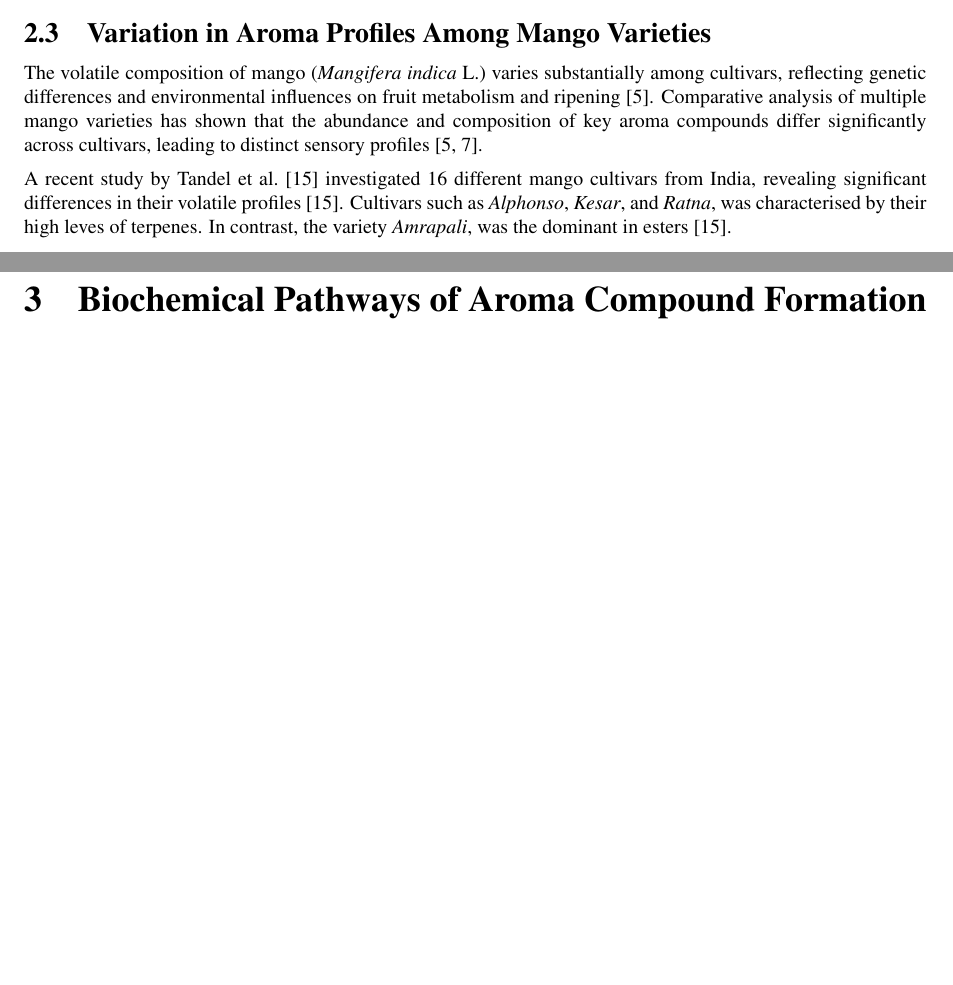
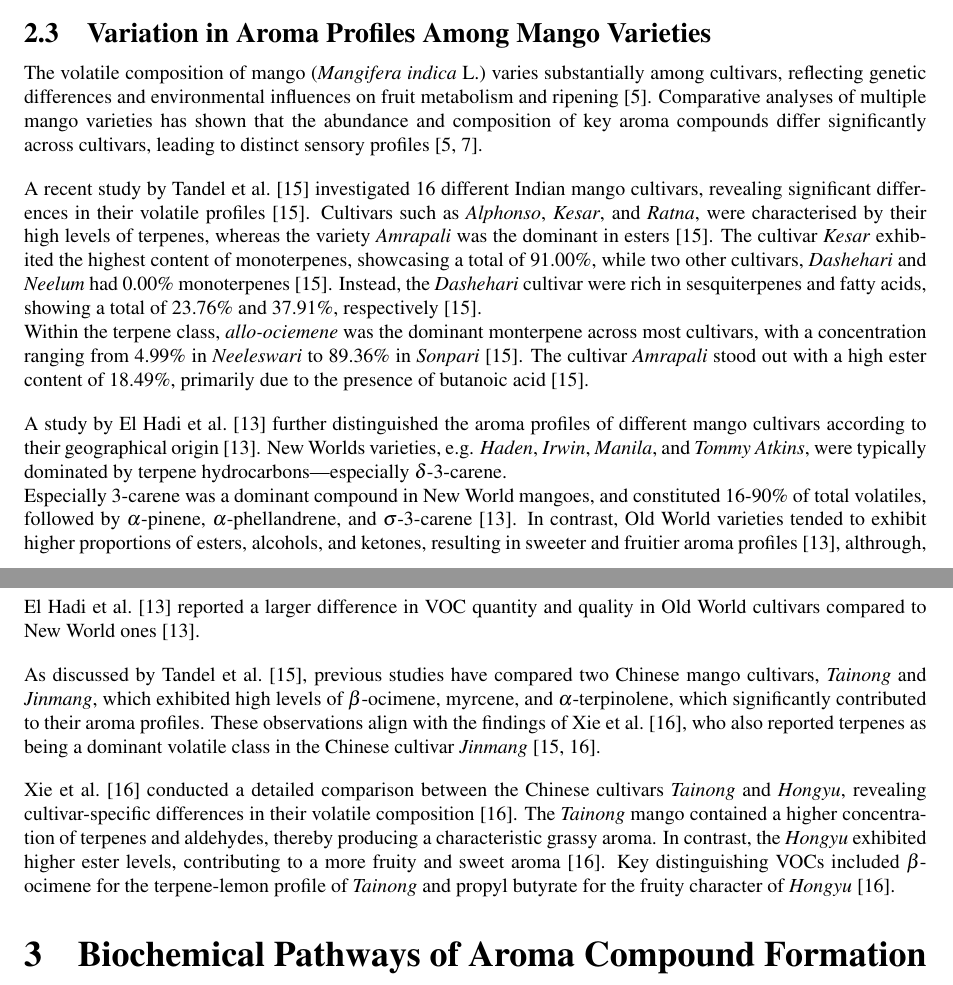
Before and after one commit to DanishUnicorn/fbcpq_individual_report, a LaTeX thesis (fbcpq_individual_project_files/main.tex, which reads fbcpq_individual_project_files/TexFiles/chapter_02.tex): two parts of pages 6 and 7 of 9, joined at a grey line, cut so that both start at the same text, the shorter picture padded with empty space. Compiled offline with pdfLaTeX.

Commit message:
Section 2 has beeen concluded. Now I'm starting on section 3.

```diff
--- a/fbcpq_individual_project_files/TexFiles/chapter_02.tex
+++ b/fbcpq_individual_project_files/TexFiles/chapter_02.tex
@@ -71,28 +71,38 @@ A total of five lactones were identified as key aroma compounds in fresh mango,
 \subsubsection*{Minor Volatile Compounds: Ketones, Esters, and Furans}
 Ketones, esters, and furans are present in much smaller amounts compared to terpenes and terpenoids, but still contribute to the complexity of mango aroma \cite*{A07_Bonneau2016}. Ketones can arise from the enzymatic reduction of carbonyl compounds, as demonstrated by bioreduction studies on tropical fruit tissues \cite*{A12_Lemos2008}. Esters are associated with fruity and sweet nuances, whereas the furans provide the mango fruit with mild caramel-like notes. Despite low abundance of these three classes of compounds, they may enhance the overall balance of aroma perception in fresh mango \cite*{A13_ElHadi2013}.
 
+\subsection{Variation in Aroma Profiles Among Mango Varieties}
+The volatile composition of mango (\textit{Mangifera indica} L.) varies substantially among cultivars, reflecting genetic differences and environmental influences on fruit metabolism and ripening \cite*{A01_Aguirre-Lopez_2023}. Comparative analyses of multiple mango varieties has shown that the abundance and composition of key aroma compounds differ significantly across cultivars, leading to distinct sensory profiles \cite*{A01_Aguirre-Lopez_2023,A02_Moreno2010}.
 
-\subsection{Variation in Aroma Profiles Among Mango Varieties}
-The volatile composition of mango (\textit{Mangifera indica} L.) varies substantially among cultivars, reflecting genetic differences and environmental influences on fruit metabolism and ripening \cite*{A01_Aguirre-Lopez_2023}. Comparative analysis of multiple mango varieties has shown that the abundance and composition of key aroma compounds differ significantly across cultivars, leading to distinct sensory profiles \cite*{A01_Aguirre-Lopez_2023,A02_Moreno2010}.
+\vspace{1em}
+A recent study by \textcite{A16_Tandel2023} investigated 16 different Indian mango cultivars, revealing significant differences in their volatile profiles \cite*{A16_Tandel2023}. Cultivars such as \textit{Alphonso}, \textit{Kesar}, and \textit{Ratna}, were characterised by their high levels of terpenes, whereas the variety \textit{Amrapali} was the dominant in esters \cite*{A16_Tandel2023}. The cultivar \textit{Kesar} exhibited the highest content of monoterpenes, showcasing a total of 91.00\%, while two other cultivars, \textit{Dashehari} and \textit{Neelum} had 0.00\% monoterpenes \cite*{A16_Tandel2023}. Instead, the \textit{Dashehari} cultivar were rich in sesquiterpenes and fatty acids, showing a total of 23.76\% and 37.91\%, respectively \cite*{A16_Tandel2023}.
 
-\vspace{0.5em}
-A recent study by \textcite{A16_Tandel2023} investigated 16 different mango cultivars from India, revealing significant differences in their volatile profiles \cite*{A16_Tandel2023}. Cultivars such as \textit{Alphonso}, \textit{Kesar}, and \textit{Ratna}, was characterised by their high leves of terpenes. In contrast, the variety \textit{Amrapali}, was the dominant in esters \cite*{A16_Tandel2023}.
+Within the terpene class, \textit{allo-ociemene} was the dominant monterpene across most cultivars, with a concentration ranging from 4.99\% in \textit{Neeleswari} to 89.36\% in \textit{Sonpari} \cite*{A16_Tandel2023}. The cultivar \textit{Amrapali} stood out with a high ester content of 18.49\%, primarily due to the presence of butanoic acid \cite*{A16_Tandel2023}.
 
-%A recent metabolomic investigations have provided comprehensive insight into these differences. In a study of sixteen Indian mango cultivars, clear chemical distinctions were observed between groups of varieties based on the relative abundance of terpenes, esters, and lactones \cite*{A16_Tandel2023}. Cultivars such as \textit{Alphonso} and \textit{Langra} exhibited complex terpene- and ester-rich profiles associated with intense fruity and floral aromas, whereas others like \textit{Dashehari} and \textit{Totapuri} showed lower ester levels and higher aldehyde concentrations, corresponding to greener sensory notes. The authors further demonstrated that extraction method and fruit matrix interactions strongly influenced the detection of low-abundance volatiles, highlighting the analytical complexity in comparing aroma profiles across cultivars.
+\vspace{1em}
+A study by \textcite{A13_ElHadi2013} further distinguished the aroma profiles of different mango cultivars according to their geographical origin \cite*{A13_ElHadi2013}. New Worlds varieties, e.g. \textit{Haden}, \textit{Irwin}, \textit{Manila}, and \textit{Tommy Atkins}, were typically dominated by terpene hydrocarbons—especially $\delta$-3-carene.
 
-\vspace{0.5em}
-%Similarly, \textcite{A15_Xie2023} compared the Chinese mango cultivars ‘Tainong’ and ‘Hongyu’ and found pronounced cultivar-specific differences in both volatile composition and sensory attributes during storage. The ‘Tainong’ cultivar contained higher concentrations of terpenes and aldehydes, producing fresher and more resinous notes, whereas ‘Hongyu’ showed elevated ester and lactone contents, resulting in sweeter, fruity characteristics. These compositional trends were closely linked to postharvest metabolic changes and the cultivar’s genetic background.
+Especially 3-carene was a dominant compound in New World mangoes, and constituted 16-90\% of total volatiles, followed by  $\alpha$-pinene, $\alpha$-phellandrene, and $\sigma$-3-carene \cite*{A13_ElHadi2013}. In contrast, Old World varieties tended to exhibit higher proportions of esters, alcohols, and ketones, resulting in sweeter and fruitier aroma profiles \cite*{A13_ElHadi2013}, althrough, \textcite{A13_ElHadi2013} reported a larger difference in VOC quantity and quality in Old World cultivars compared to New World ones \cite*{A13_ElHadi2013}.
 
-\vspace{0.5em}
-%Taken together, these findings demonstrate that mango cultivars exhibit substantial biochemical and sensory diversity driven by both genetic and environmental factors. Terpene-dominant cultivars are generally characterized by fresh and resinous aromas, while ester- and lactone-rich cultivars develop sweeter and fruitier notes. The relative balance of these volatile classes thus defines each cultivar’s unique aromatic identity and market appeal.
+\vspace{1em}
+As discussed by \textcite{A16_Tandel2023}, previous studies have compared two Chinese mango cultivars, \textit{Tainong} and \textit{Jinmang}, which exhibited high levels of $\beta$-ocimene, myrcene, and $\alpha$-terpinolene, which significantly contributed to their aroma profiles. These observations align with the findings of \textcite{A15_Xie2023}, who also reported terpenes as being a dominant volatile class in the Chinese cultivar \textit{Jinmang} \cite*{A16_Tandel2023, A15_Xie2023}.
+
+
+\vspace{1em}
+\textcite{A15_Xie2023} conducted a detailed comparison between the Chinese cultivars \textit{Tainong} and \textit{Hongyu}, revealing cultivar-specific differences in their volatile composition \cite*{A15_Xie2023}. The \textit{Tainong} mango contained a higher concentration of terpenes and aldehydes, thereby producing a characteristic grassy aroma.  In contrast, the \textit{Hongyu} exhibited higher ester levels, contributing to a more fruity and sweet aroma \cite*{A15_Xie2023}. Key distinguishing VOCs included $\beta$-ocimene for the terpene-lemon profile of \textit{Tainong} and propyl butyrate for the fruity character of \textit{Hongyu} \cite*{A15_Xie2023}.
 
 
 
 \section{Biochemical Pathways of Aroma Compound Formation}
+
 \subsection{Overview of Biosynthetic Pathways}
+
 \subsection{Enzymes Involved in Aroma Biosynthesis}
+
 \subsection{Terpenoid Pathway (MEP and MVA Pathways)}
+
 \subsection{Fatty Acid Derivative Pathway}
+
 \subsection{Amino Acid Derivative Pathway}
 
 
```
Also changed, not shown: fbcpq_individual_project_files/main.pdf, fbcpq_individual_project_files/TexFiles/chapter_02.tex (6 more changed lines), 2 other files.
